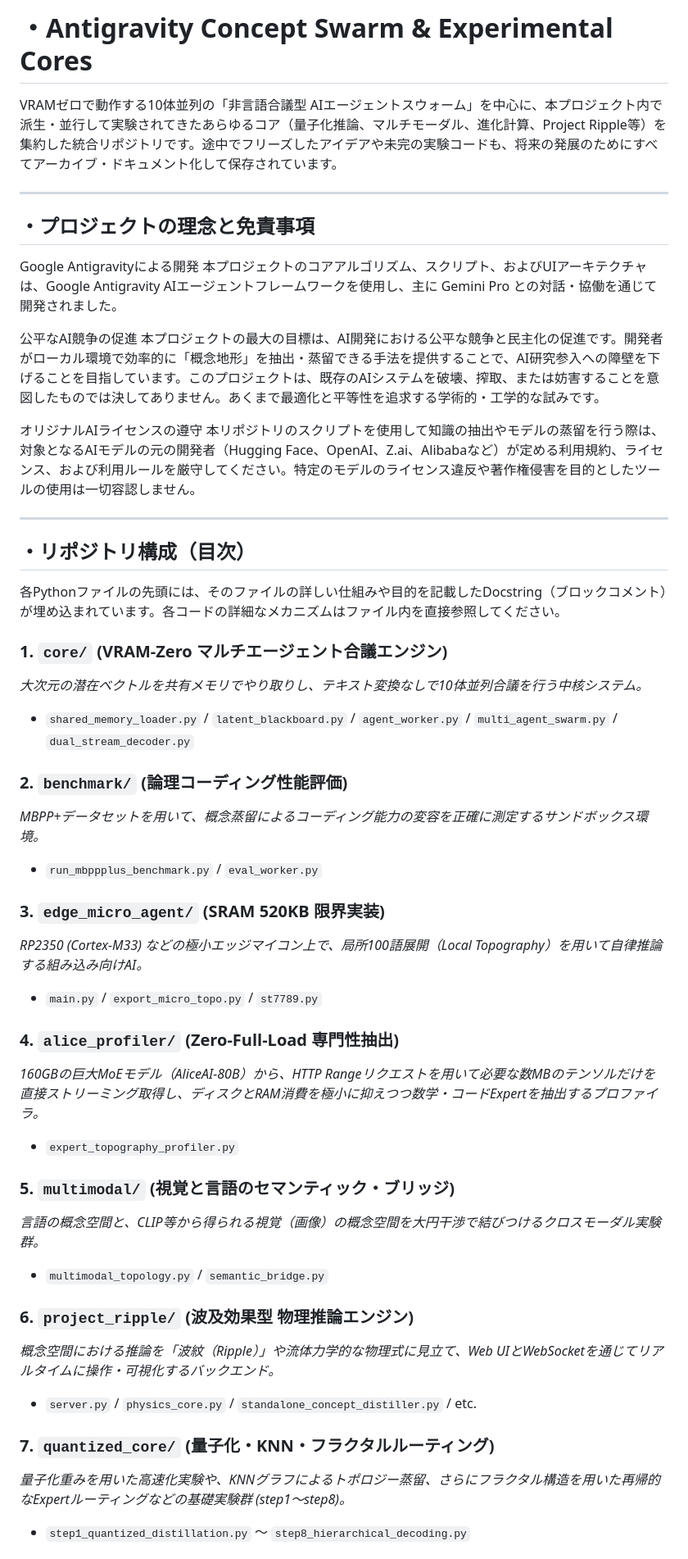
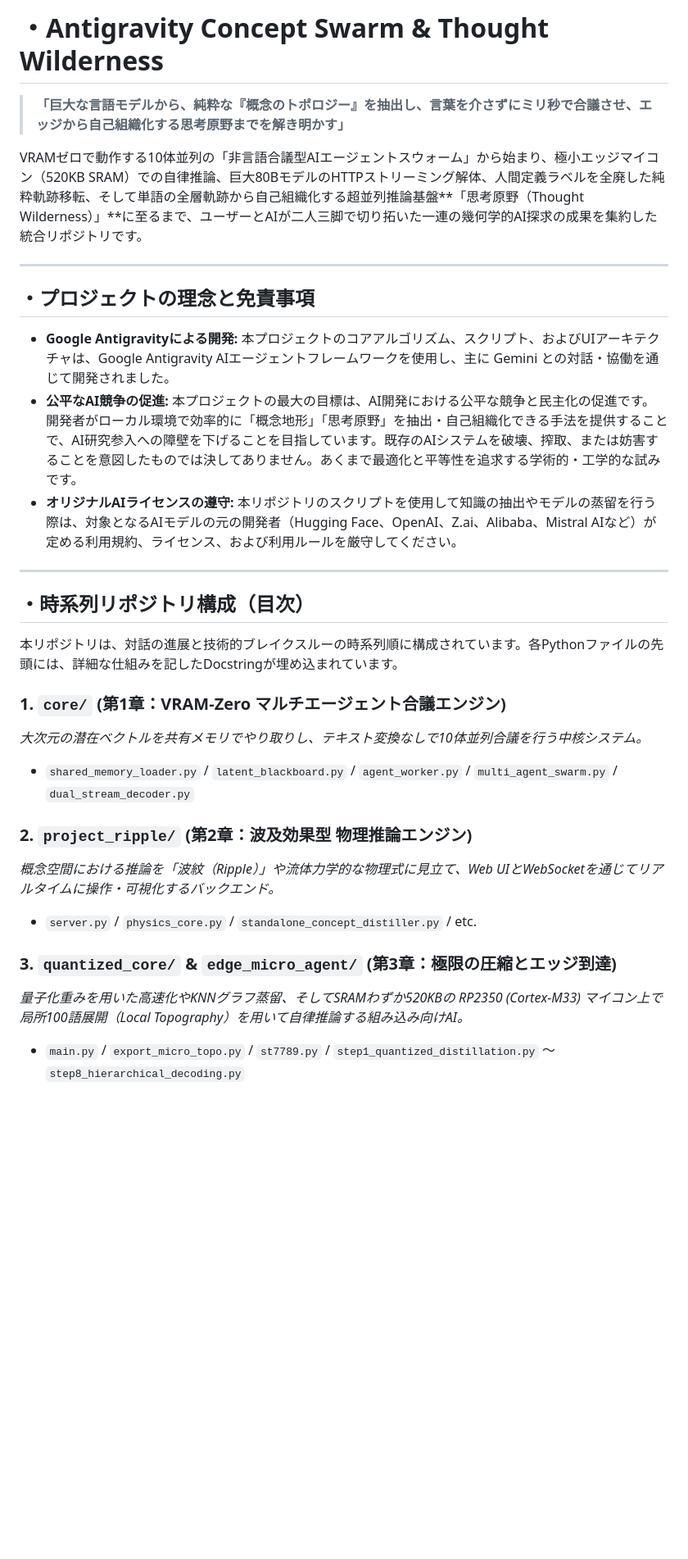
Before and after one commit to buncho-bro/Concept_Swarm, a Markdown page: README.md, the part around one of its changes. Shown at 82% size. GitHub-like rendering; blank space fills up the shorter version.

Commit message:
docs: Harmonize complete project chronicle and README to reflect chronological evolution up to Thought Wilderness

```diff
--- a/README.md
+++ b/README.md
@@ -1,47 +1,31 @@
-# ・Antigravity Concept Swarm & Experimental Cores
+# ・Antigravity Concept Swarm & Thought Wilderness
 
-VRAMゼロで動作する10体並列の「非言語合議型 AIエージェントスウォーム」を中心に、本プロジェクト内で派生・並行して実験されてきたあらゆるコア（量子化推論、マルチモーダル、進化計算、Project Ripple等）を集約した統合リポジトリです。途中でフリーズしたアイデアや未完の実験コードも、将来の発展のためにすべてアーカイブ・ドキュメント化して保存されています。
+> **「巨大な言語モデルから、純粋な『概念のトポロジー』を抽出し、言葉を介さずにミリ秒で合議させ、エッジから自己組織化する思考原野までを解き明かす」**
+
+VRAMゼロで動作する10体並列の「非言語合議型AIエージェントスウォーム」から始まり、極小エッジマイコン（520KB SRAM）での自律推論、巨大80BモデルのHTTPストリーミング解体、人間定義ラベルを全廃した純粋軌跡移転、そして単語の全層軌跡から自己組織化する超並列推論基盤**「思考原野（Thought Wilderness）」**に至るまで、ユーザーとAIが二人三脚で切り拓いた一連の幾何学的AI探求の成果を集約した統合リポジトリです。
 
 ---
 
 ## ・プロジェクトの理念と免責事項
-Google Antigravityによる開発 本プロジェクトのコアアルゴリズム、スクリプト、およびUIアーキテクチャは、Google Antigravity AIエージェントフレームワークを使用し、主に Gemini Pro との対話・協働を通じて開発されました。
-
-公平なAI競争の促進 本プロジェクトの最大の目標は、AI開発における公平な競争と民主化の促進です。開発者がローカル環境で効率的に「概念地形」を抽出・蒸留できる手法を提供することで、AI研究参入への障壁を下げることを目指しています。このプロジェクトは、既存のAIシステムを破壊、搾取、または妨害することを意図したものでは決してありません。あくまで最適化と平等性を追求する学術的・工学的な試みです。
-
-オリジナルAIライセンスの遵守 本リポジトリのスクリプトを使用して知識の抽出やモデルの蒸留を行う際は、対象となるAIモデルの元の開発者（Hugging Face、OpenAI、Z.ai、Alibabaなど）が定める利用規約、ライセンス、および利用ルールを厳守してください。特定のモデルのライセンス違反や著作権侵害を目的としたツールの使用は一切容認しません。
+- **Google Antigravityによる開発:** 本プロジェクトのコアアルゴリズム、スクリプト、およびUIアーキテクチャは、Google Antigravity AIエージェントフレームワークを使用し、主に Gemini との対話・協働を通じて開発されました。
+- **公平なAI競争の促進:** 本プロジェクトの最大の目標は、AI開発における公平な競争と民主化の促進です。開発者がローカル環境で効率的に「概念地形」「思考原野」を抽出・自己組織化できる手法を提供することで、AI研究参入への障壁を下げることを目指しています。既存のAIシステムを破壊、搾取、または妨害することを意図したものでは決してありません。あくまで最適化と平等性を追求する学術的・工学的な試みです。
+- **オリジナルAIライセンスの遵守:** 本リポジトリのスクリプトを使用して知識の抽出やモデルの蒸留を行う際は、対象となるAIモデルの元の開発者（Hugging Face、OpenAI、Z.ai、Alibaba、Mistral AIなど）が定める利用規約、ライセンス、および利用ルールを厳守してください。
 
 ---
 
-## ・リポジトリ構成（目次）
+## ・時系列リポジトリ構成（目次）
 
-各Pythonファイルの先頭には、そのファイルの詳しい仕組みや目的を記載したDocstring（ブロックコメント）が埋め込まれています。各コードの詳細なメカニズムはファイル内を直接参照してください。
+本リポジトリは、対話の進展と技術的ブレイクスルーの時系列順に構成されています。各Pythonファイルの先頭には、詳細な仕組みを記したDocstringが埋め込まれています。
 
-### 1. `core/` (VRAM-Zero マルチエージェント合議エンジン)
+### 1. `core/` (第1章：VRAM-Zero マルチエージェント合議エンジン)
 *大次元の潜在ベクトルを共有メモリでやり取りし、テキスト変換なしで10体並列合議を行う中核システム。*
 - `shared_memory_loader.py` / `latent_blackboard.py` / `agent_worker.py` / `multi_agent_swarm.py` / `dual_stream_decoder.py`
 
-### 2. `benchmark/` (論理コーディング性能評価)
-*MBPP+データセットを用いて、概念蒸留によるコーディング能力の変容を正確に測定するサンドボックス環境。*
-- `run_mbppplus_benchmark.py` / `eval_worker.py`
-
-### 3. `edge_micro_agent/` (SRAM 520KB 限界実装)
-*RP2350 (Cortex-M33) などの極小エッジマイコン上で、局所100語展開（Local Topography）を用いて自律推論する組み込み向けAI。*
-- `main.py` / `export_micro_topo.py` / `st7789.py`
-
-### 4. `alice_profiler/` (Zero-Full-Load 専門性抽出)
-*160GBの巨大MoEモデル（AliceAI-80B）から、HTTP Rangeリクエストを用いて必要な数MBのテンソルだけを直接ストリーミング取得し、ディスクとRAM消費を極小に抑えつつ数学・コードExpertを抽出するプロファイラ。*
-- `expert_topography_profiler.py`
-
-### 5. `multimodal/` (視覚と言語のセマンティック・ブリッジ)
-*言語の概念空間と、CLIP等から得られる視覚（画像）の概念空間を大円干渉で結びつけるクロスモーダル実験群。*
-- `multimodal_topology.py` / `semantic_bridge.py`
-
-### 6. `project_ripple/` (波及効果型 物理推論エンジン)
+### 2. `project_ripple/` (第2章：波及効果型 物理推論エンジン)
 *概念空間における推論を「波紋（Ripple）」や流体力学的な物理式に見立て、Web UIとWebSocketを通じてリアルタイムに操作・可視化するバックエンド。*
 - `server.py` / `physics_core.py` / `standalone_concept_distiller.py` / etc.
 
-### 7. `quantized_core/` (量子化・KNN・フラクタルルーティング)
-*量子化重みを用いた高速化実験や、KNNグラフによるトポロジー蒸留、さらにフラクタル構造を用いた再帰的なExpertルーティングなどの基礎実験群 (step1〜step8)。*
-- `step1_quantized_distillation.py` 〜 `step8_hierarchical_decoding.py`
+### 3. `quantized_core/` & `edge_micro_agent/` (第3章：極限の圧縮とエッジ到達)
+*量子化重みを用いた高速化やKNNグラフ蒸留、そしてSRAMわずか520KBの RP2350 (Cortex-M33) マイコン上で局所100語展開（Local Topography）を用いて自律推論する組み込み向けAI。*
+- `main.py` / `export_micro_topo.py` / `st7789.py` / `step1_quantized_distillation.py` 〜 `step8_hierarchical_decoding.py`
 
```
Also changed, not shown: other parts of README.md (+20 -13 lines), docs/PROJECT_CHRONICLE.md (+53 -28 lines).
